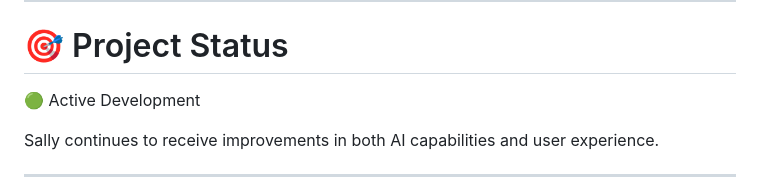
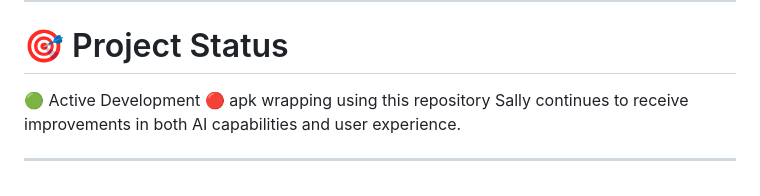
Before and after one commit to mraayanshaikh37/sally-roleplay-ai, a Markdown page: README.md, the part around the change. Rendered like a GitHub page.

Commit message:
Update project status with APK wrapping note
Added note about APK wrapping in project status.

```diff
--- a/README.md
+++ b/README.md
@@ -106,7 +106,7 @@ This project demonstrates practical concepts such as:
 # 🎯 Project Status
 
 🟢 Active Development
-
+🔴 apk wrapping using this repository
 Sally continues to receive improvements in both AI capabilities and user experience.
 
 ---
```
